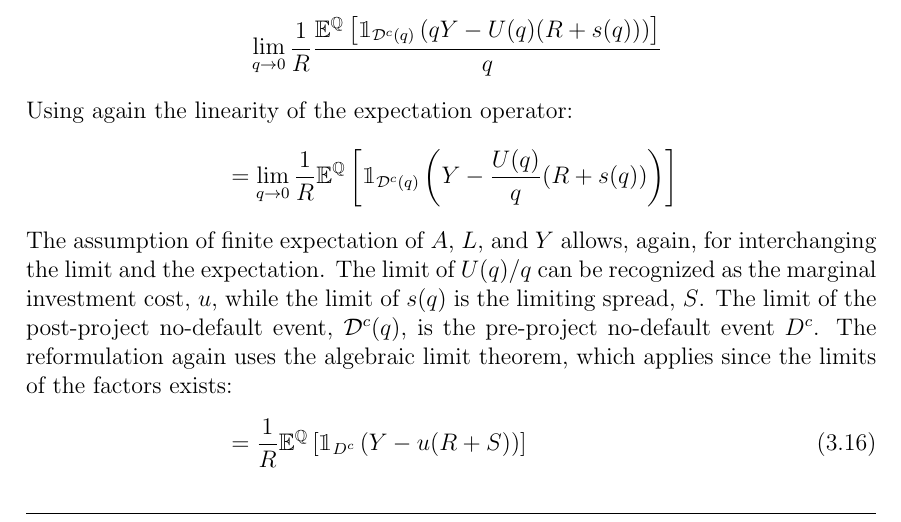
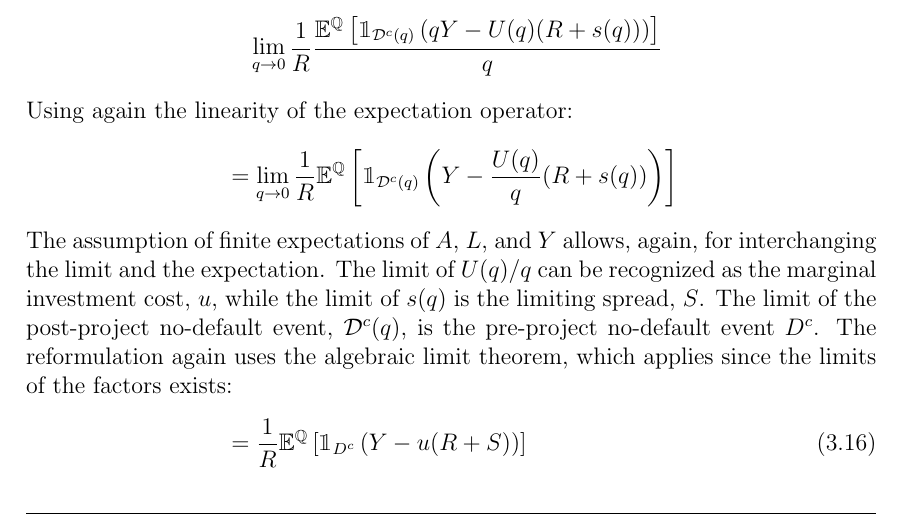
Before and after one commit to sebastianbaltser/master-thesis, a LaTeX thesis (thesis/main.tex, which reads thesis/content/body-matter/single-period-model/shareholders-financing-costs/funding-by-debt-issuance.tex): part of page 17 of 36, cut so that both start at the same text. Compiled offline with pdfLaTeX.

Commit message:
Fix grammar

```diff
--- a/thesis/content/body-matter/single-period-model/shareholders-financing-costs/funding-by-debt-issuance.tex
+++ b/thesis/content/body-matter/single-period-model/shareholders-financing-costs/funding-by-debt-issuance.tex
@@ -435,7 +435,7 @@
                 \right]
                 \nonumber
             \intertext{
-                The assumption of finite expectation of $A$, $L$, and $Y$ allows, again,
+                The assumption of finite expectations of $A$, $L$, and $Y$ allows, again,
                 for interchanging the limit and the expectation.
                 The limit of $U(q)/q$ can be recognized as the marginal investment cost, $u$,
                 while the limit of $s(q)$ is the limiting spread, $S$.
```
